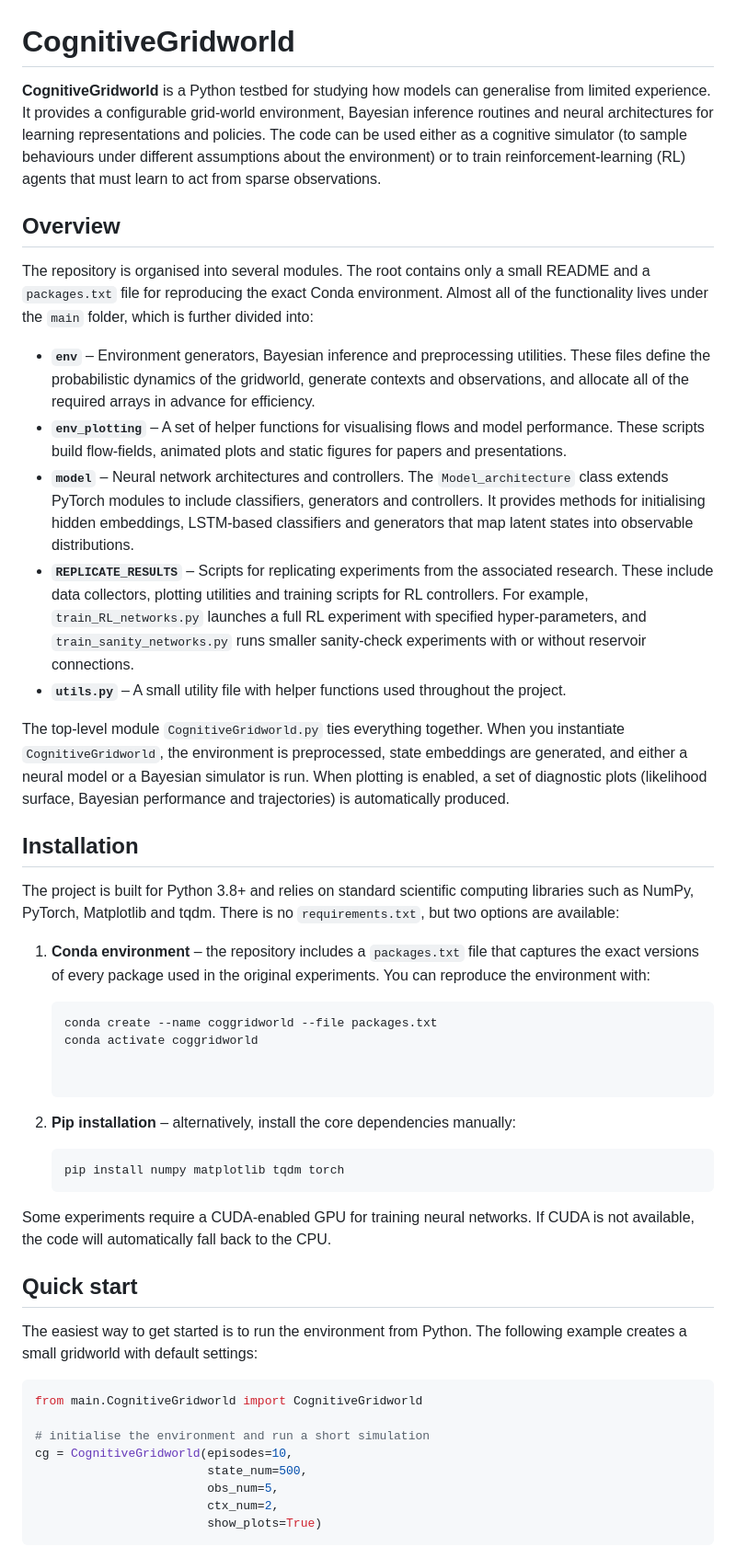
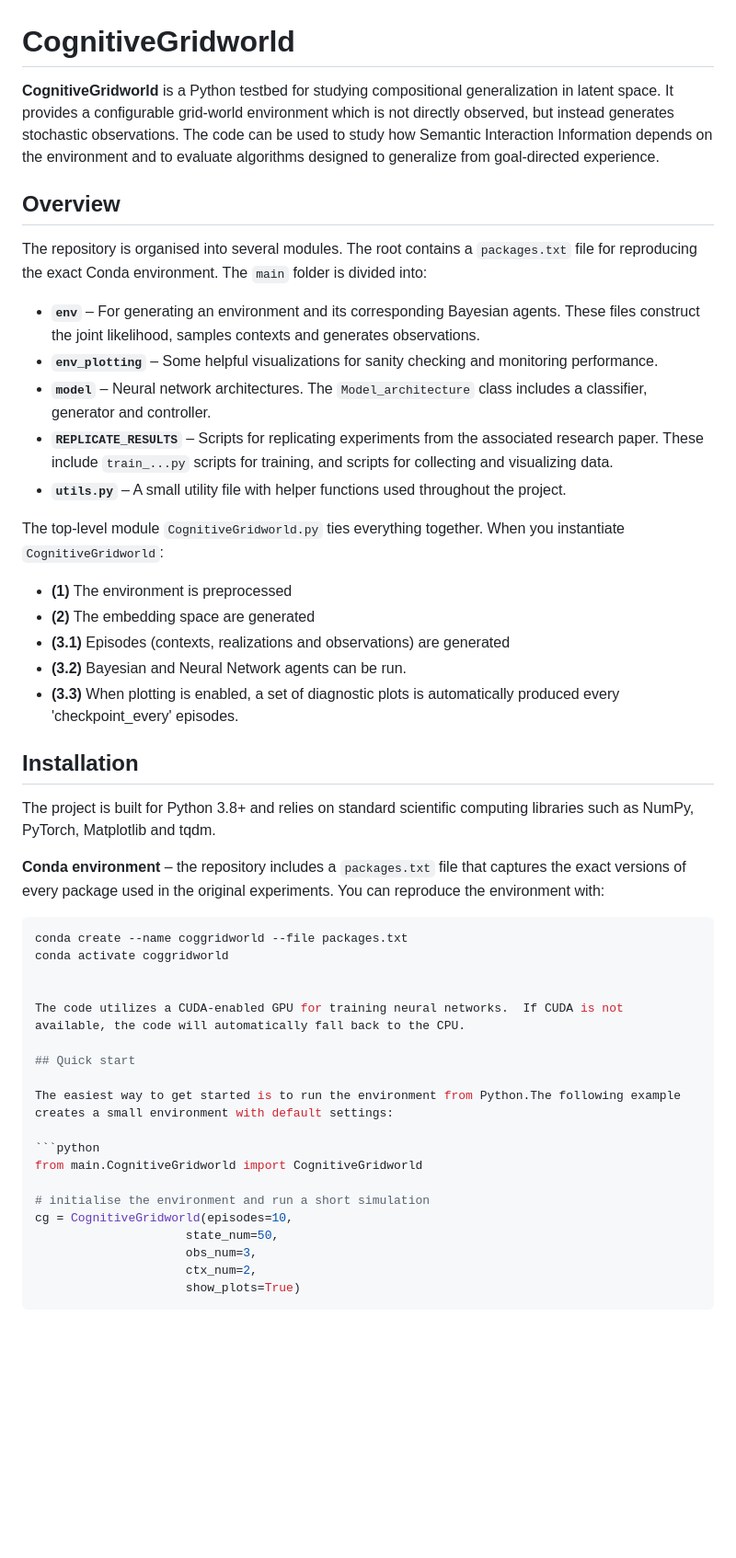
Before and after one commit to johnschwarcz/CognitiveGridworld, a Markdown page: README.md, the part around one of its changes. Shown at 92% size. Rendered like a GitHub page; blank space fills up the shorter version.

````diff
--- a/README.md
+++ b/README.md
@@ -1,49 +1,49 @@
 # CognitiveGridworld
 
-**CognitiveGridworld** is a Python testbed for studying how models can generalise from limited experience.  It provides a configurable grid‑world environment, Bayesian inference routines and neural architectures for learning representations and policies.  The code can be used either as a cognitive simulator (to sample behaviours under different assumptions about the environment) or to train reinforcement‑learning (RL) agents that must learn to act from sparse observations.
+**CognitiveGridworld** is a Python testbed for studying compositional generalization in latent space.  It provides a configurable grid‑world environment which is not directly observed, but instead generates stochastic observations.
+The code can be used to study how Semantic Interaction Information depends on the environment and to evaluate algorithms designed to generalize from goal-directed experience.
 
 ## Overview
 
-The repository is organised into several modules.  The root contains only a small README and a `packages.txt` file for reproducing the exact Conda environment.  Almost all of the functionality lives under the `main` folder, which is further divided into:
+The repository is organised into several modules.  The root contains a `packages.txt` file for reproducing the exact Conda environment. The `main` folder is divided into:
 
-- **`env`** – Environment generators, Bayesian inference and preprocessing utilities.  These files define the probabilistic dynamics of the gridworld, generate contexts and observations, and allocate all of the required arrays in advance for efficiency.
-- **`env_plotting`** – A set of helper functions for visualising flows and model performance.  These scripts build flow‑fields, animated plots and static figures for papers and presentations.
-- **`model`** – Neural network architectures and controllers.  The `Model_architecture` class extends PyTorch modules to include classifiers, generators and controllers.  It provides methods for initialising hidden embeddings, LSTM‑based classifiers and generators that map latent states into observable distributions.
-- **`REPLICATE_RESULTS`** – Scripts for replicating experiments from the associated research.  These include data collectors, plotting utilities and training scripts for RL controllers.  For example, `train_RL_networks.py` launches a full RL experiment with specified hyper‑parameters, and `train_sanity_networks.py` runs smaller sanity‑check experiments with or without reservoir connections.
+- **`env`** – For generating an environment and its corresponding Bayesian agents.  These files construct the joint likelihood, samples contexts and generates observations.
+- **`env_plotting`** – Some helpful visualizations for sanity checking and monitoring performance.
+- **`model`** – Neural network architectures.  The `Model_architecture` class includes a classifier, generator and controller.
+- **`REPLICATE_RESULTS`** – Scripts for replicating experiments from the associated research paper. These include `train_...py` scripts for training, and scripts for collecting and visualizing data.
 - **`utils.py`** – A small utility file with helper functions used throughout the project.
 
-The top‑level module `CognitiveGridworld.py` ties everything together.  When you instantiate `CognitiveGridworld`, the environment is preprocessed, state embeddings are generated, and either a neural model or a Bayesian simulator is run.  When plotting is enabled, a set of diagnostic plots (likelihood surface, Bayesian performance and trajectories) is automatically produced.
+The top‑level module `CognitiveGridworld.py` ties everything together.  When you instantiate `CognitiveGridworld`:
+- **(1)** The environment is preprocessed
+- **(2)** The embedding space are generated
+- **(3.1)** Episodes (contexts, realizations and observations) are generated
+- **(3.2)** Bayesian and Neural Network agents can be run.
+- **(3.3)** When plotting is enabled, a set of diagnostic plots is automatically produced every 'checkpoint_every' episodes.
 
 ## Installation
 
-The project is built for Python 3.8+ and relies on standard scientific computing libraries such as NumPy, PyTorch, Matplotlib and tqdm.  There is no `requirements.txt`, but two options are available:
+The project is built for Python 3.8+ and relies on standard scientific computing libraries such as NumPy, PyTorch, Matplotlib and tqdm.
 
-1. **Conda environment** – the repository includes a `packages.txt` file that captures the exact versions of every package used in the original experiments.  You can reproduce the environment with:
+**Conda environment** – the repository includes a `packages.txt` file that captures the exact versions of every package used in the original experiments.  You can reproduce the environment with:
 
    ```sh
    conda create --name coggridworld --file packages.txt
    conda activate coggridworld
 
 
-2. **Pip installation** – alternatively, install the core dependencies manually:
-
-   ```sh
-   pip install numpy matplotlib tqdm torch
-   ```
-
-Some experiments require a CUDA‑enabled GPU for training neural networks.  If CUDA is not available, the code will automatically fall back to the CPU.
+The code utilizes a CUDA‑enabled GPU for training neural networks.  If CUDA is not available, the code will automatically fall back to the CPU.
 
 ## Quick start
 
-The easiest way to get started is to run the environment from Python.  The following example creates a small gridworld with default settings:
+The easiest way to get started is to run the environment from Python.The following example creates a small environment with default settings:
 
 ```python
 from main.CognitiveGridworld import CognitiveGridworld
 
 # initialise the environment and run a short simulation
 cg = CognitiveGridworld(episodes=10,
-                        state_num=500,
-                        obs_num=5,
+                        state_num=50,
+                        obs_num=3,
                         ctx_num=2,
                         show_plots=True)
 ```
````
Also changed, not shown: other parts of README.md (+14 -31 lines).
